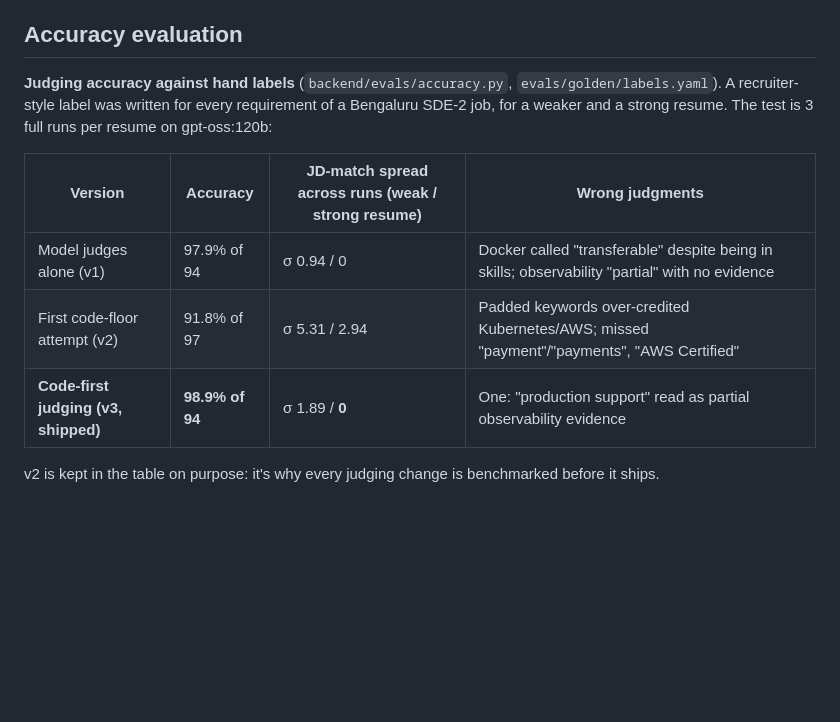
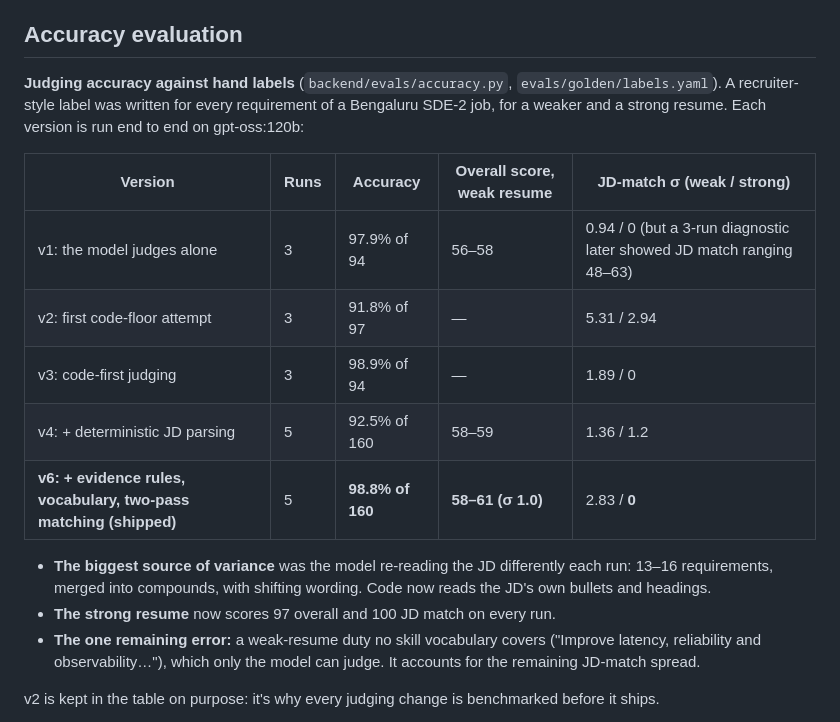
Before and after one commit to aayush110410/resume-customizer, a Markdown page: README.md, the part around the change. Rendered like a GitHub page; blank space fills up the shorter version.

Commit message:
docs: benchmark history v1–v6 with 5-run stability

```diff
--- a/README.md
+++ b/README.md
@@ -114,13 +114,19 @@ Tailoring is planned the same way (`backend/app/tailor_plan.py`):
 
 ## Accuracy evaluation
 
-**Judging accuracy against hand labels** (`backend/evals/accuracy.py`, `evals/golden/labels.yaml`). A recruiter-style label was written for every requirement of a Bengaluru SDE-2 job, for a weaker and a strong resume. The test is 3 full runs per resume on gpt-oss:120b:
+**Judging accuracy against hand labels** (`backend/evals/accuracy.py`, `evals/golden/labels.yaml`). A recruiter-style label was written for every requirement of a Bengaluru SDE-2 job, for a weaker and a strong resume. Each version is run end to end on gpt-oss:120b:
 
-| Version | Accuracy | JD-match spread across runs (weak / strong resume) | Wrong judgments |
-|---|---|---|---|
-| Model judges alone (v1) | 97.9% of 94 | σ 0.94 / 0 | Docker called "transferable" despite being in skills; observability "partial" with no evidence |
-| First code-floor attempt (v2) | 91.8% of 97 | σ 5.31 / 2.94 | Padded keywords over-credited Kubernetes/AWS; missed "payment"/"payments", "AWS Certified" |
-| **Code-first judging (v3, shipped)** | **98.9% of 94** | σ 1.89 / **0** | One: "production support" read as partial observability evidence |
+| Version | Runs | Accuracy | Overall score, weak resume | JD-match σ (weak / strong) |
+|---|---|---|---|---|
+| v1: the model judges alone | 3 | 97.9% of 94 | 56–58 | 0.94 / 0 (but a 3-run diagnostic later showed JD match ranging 48–63) |
+| v2: first code-floor attempt | 3 | 91.8% of 97 | — | 5.31 / 2.94 |
+| v3: code-first judging | 3 | 98.9% of 94 | — | 1.89 / 0 |
+| v4: + deterministic JD parsing | 5 | 92.5% of 160 | 58–59 | 1.36 / 1.2 |
+| **v6: + evidence rules, vocabulary, two-pass matching (shipped)** | 5 | **98.8% of 160** | **58–61 (σ 1.0)** | 2.83 / **0** |
+
+- **The biggest source of variance** was the model re-reading the JD differently each run: 13–16 requirements, merged into compounds, with shifting wording. Code now reads the JD's own bullets and headings.
+- **The strong resume** now scores 97 overall and 100 JD match on every run.
+- **The one remaining error:** a weak-resume duty no skill vocabulary covers ("Improve latency, reliability and observability…"), which only the model can judge. It accounts for the remaining JD-match spread.
 
 v2 is kept in the table on purpose: it's why every judging change is benchmarked before it ships.
 
```
